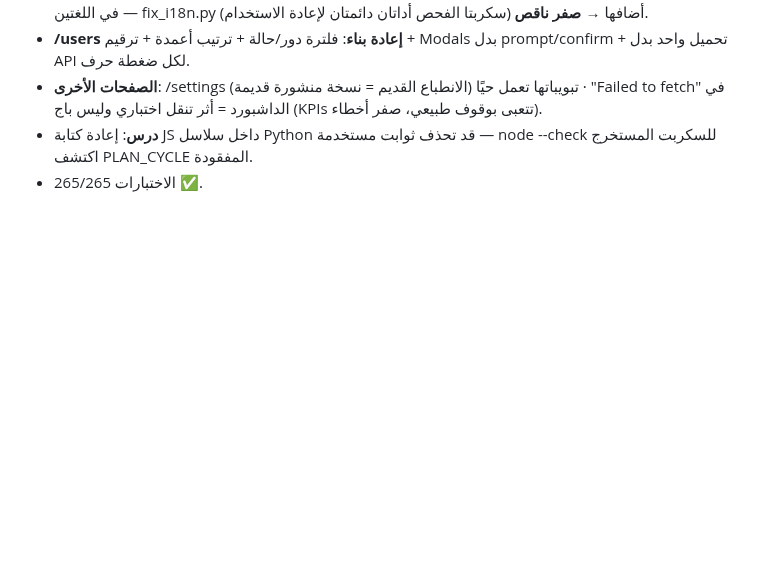
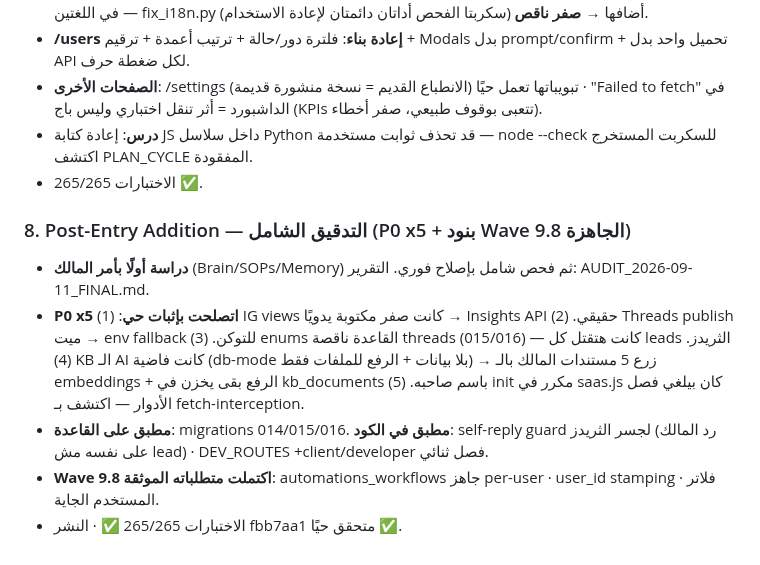
Before and after one commit to karim-abdalwahid/hudhud-radar, a Markdown page: PROJECT_MEMORY.md, the part around the change. GitHub-like rendering; blank space fills up the shorter version.

Commit message:
docs(audit): FINAL consolidated report (P0x5 fixed+verified, P1 Wave-9.8 items, clean checks matrix) + session log section 14 + memory Entry 045 section 8

```diff
--- a/PROJECT_MEMORY.md
+++ b/PROJECT_MEMORY.md
@@ -1655,3 +1655,11 @@ Owner directive: "??? ???? ?????? ?? ????? ??????" ? PostHog (the last unimpleme
 - **الصفحات الأخرى**: /settings تبويباتها تعمل حيًا (الانطباع القديم = نسخة منشورة قديمة) · "Failed to fetch" في الداشبورد = أثر تنقل اختباري وليس باج (KPIs تتعبى بوقوف طبيعي، صفر أخطاء).
 - **درس**: إعادة كتابة JS داخل سلاسل Python قد تحذف ثوابت مستخدمة — node --check للسكربت المستخرج اكتشف PLAN_CYCLE المفقودة.
 - الاختبارات 265/265 ✅.
+
+
+### 8. Post-Entry Addition — التدقيق الشامل (P0 x5 + بنود Wave 9.8 الجاهزة)
+- **دراسة أولًا بأمر المالك** (Brain/SOPs/Memory) ثم فحص شامل بإصلاح فوري. التقرير: AUDIT_2026-09-11_FINAL.md.
+- **P0 x5 اتصلحت بإثبات حي**: (1) IG views كانت صفر مكتوبة يدويًا → Insights API حقيقي. (2) Threads publish ميت → env fallback للتوكن. (3) enums القاعدة ناقصة threads (015/016) — كانت هتقتل كل leads الثريدز. (4) KB الـ AI كانت فاضية (db-mode بلا بيانات + الرفع للملفات فقط) → زرع 5 مستندات المالك بالـ embeddings + الرفع بقى يخزن في kb_documents باسم صاحبه. (5) init مكرر في saas.js كان بيلغي فصل الأدوار — اكتشف بـ fetch-interception.
+- **مطبق على القاعدة**: migrations 014/015/016. **مطبق في الكود**: self-reply guard لجسر الثريدز (رد المالك على نفسه مش lead) · DEV_ROUTES +client/developer فصل ثنائي.
+- **Wave 9.8 اكتملت متطلباته الموثقة**: automations_workflows جاهز per-user · user_id stamping · فلاتر المستخدم الجاية.
+- الاختبارات 265/265 ✅ · النشر fbb7aa1 متحقق حيًا ✅.
```
Also changed, not shown: docs/PROJECT_REPORTS/AUDIT_2026-09-11_FINAL.md (added, +68 -0 lines), 1 other file.
